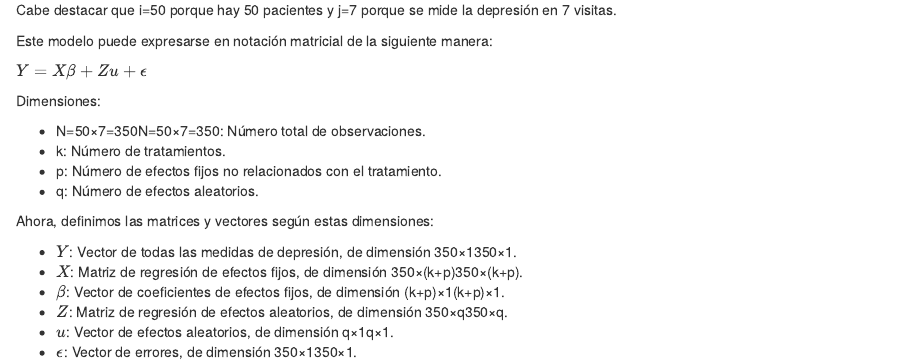
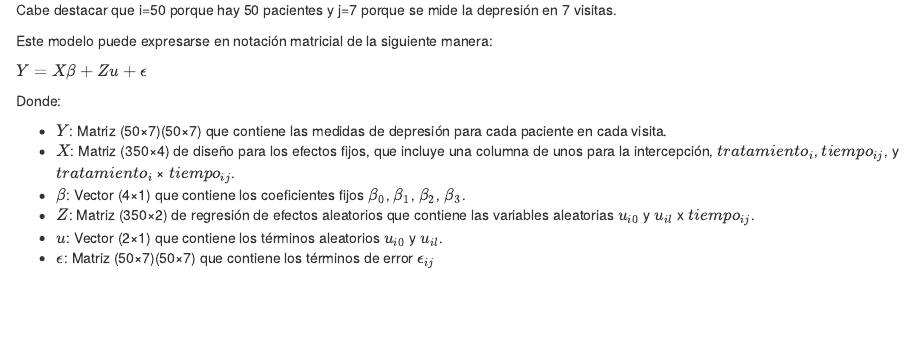
Before and after one commit to HummusDeArialux/PAC6, an R Markdown document (solucion.Rmd): the page in a window 1100 px wide, from 6770 px down. Rendered offline with R 4.5, knitr and Pandoc, with nearby package versions; drawn as R Markdown's standard HTML page in place of the format the file asks for; code that draws random numbers runs with fixed seeds of ours.

Commit message:
3.3 done

```diff
--- a/solucion.Rmd
+++ b/solucion.Rmd
@@ -525,18 +525,14 @@ Este modelo puede expresarse en notación matricial de la siguiente manera:
 
 $Y = X\beta + Zu + \epsilon$
 
-Dimensiones:
+Donde:
 
-+ N=50×7=350N=50×7=350: Número total de observaciones.
-+ k: Número de tratamientos.
-+ p: Número de efectos fijos no relacionados con el tratamiento.
-+ q: Número de efectos aleatorios.
++ $Y$: Matriz (50×7)(50×7) que contiene las medidas de depresión para cada paciente en cada visita.
++ $X$: Matriz (350×4) de diseño para los efectos fijos, que incluye una columna de unos para la intercepción, $tratamiento_{i}$, $tiempo_{ij}$, y $tratamiento_{i}$ × $tiempo_{ij}$.
++ $β$: Vector (4×1) que contiene los coeficientes fijos $\beta_{0}$, $\beta_{1}$, $\beta_{2}$, $\beta_{3}$.
++ $Z$:  Matriz (350×2) de regresión de efectos aleatorios que contiene las variables aleatorias $u_{i0}$ y $u_{il}$ x $tiempo_{ij}$.
++ $u$: Vector (2×1) que contiene los términos aleatorios $u_{i0}$ y $u_{il}$.
++ $\epsilon$: Matriz (50×7)(50×7) que contiene los términos de error $\epsilon_{ij}$
 
-Ahora, definimos las matrices y vectores según estas dimensiones:
+La matriz de efecto fijos X sería construída de la siguiente manera:
 
-+ $Y$: Vector de todas las medidas de depresión, de dimensión 350×1350×1.
-+ $X$: Matriz de regresión de efectos fijos, de dimensión 350×(k+p)350×(k+p).
-+ $β$: Vector de coeficientes de efectos fijos, de dimensión (k+p)×1(k+p)×1.
-+ $Z$: Matriz de regresión de efectos aleatorios, de dimensión 350×q350×q.
-+ $u$: Vector de efectos aleatorios, de dimensión q×1q×1.
-+ $\epsilon$: Vector de errores, de dimensión 350×1350×1.
```
Also changed, not shown: solucion.Rmd (24 more changed lines).
